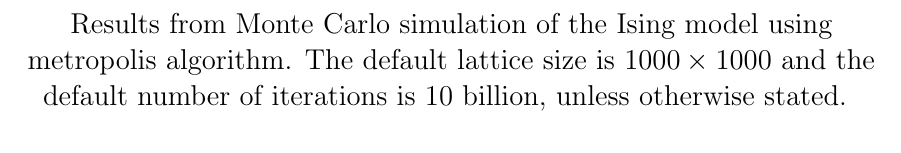
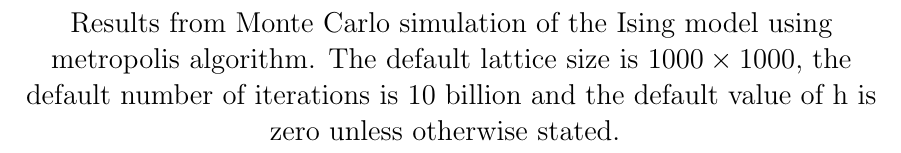
Before and after one commit to moshiur-raj/coding, a LaTeX document (Physics/Ising Model/latex/main.tex): part of page 1 of 6, cut so that both start at the same text. Compiled offline with pdfLaTeX.

Commit message:
mention that by default the magnetic field strength is zero

```diff
--- a/Physics/Ising Model/latex/main.tex
+++ b/Physics/Ising Model/latex/main.tex
@@ -12,8 +12,8 @@
 
 \vspace*{\fill}
 \centering \Large Results from Monte Carlo simulation of the Ising model using metropolis algorithm.
-The default lattice size is $1000 \times 1000$ and the default number of iterations is
-$10$ billion, unless otherwise stated.
+The default lattice size is $1000 \times 1000$, the default number of iterations is
+$10$ billion and the default value of h is zero unless otherwise stated.
 \vspace*{\fill}
 \clearpage
 
```
Also changed, not shown: Physics/Ising Model/latex/main.pdf.
